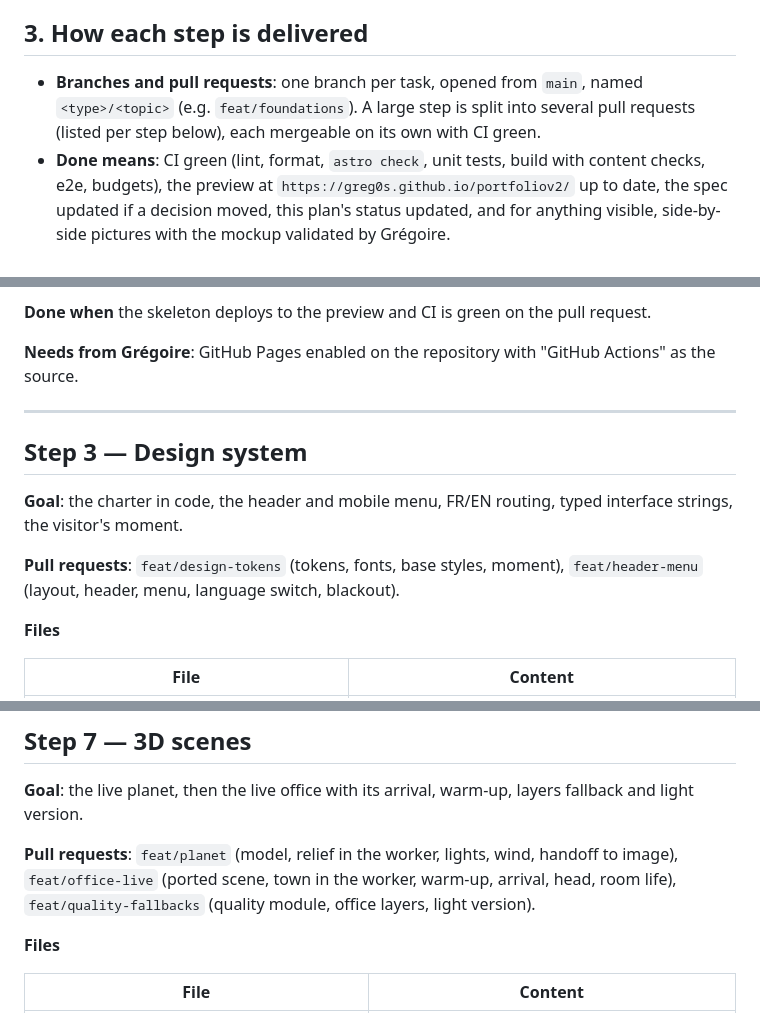
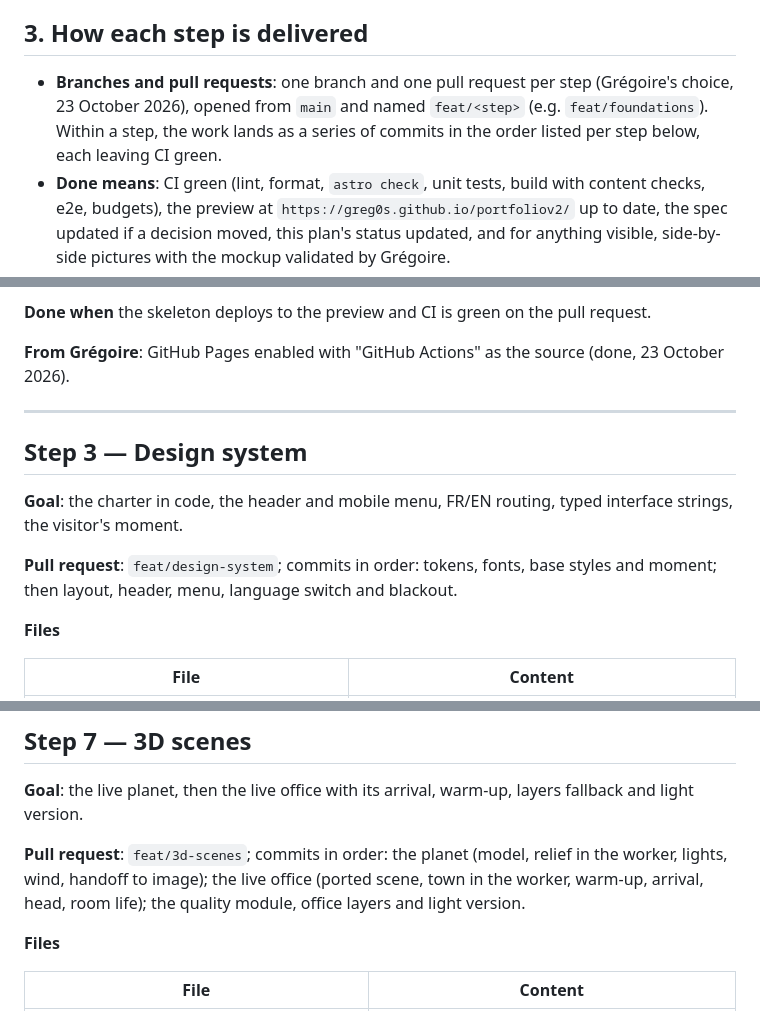
Before and after one commit to Greg0s/portfoliov2, a Markdown page: docs/plans/2026-10-23-site-implementation-plan.md, 3 parts joined by grey strips. GitHub-like rendering.

Commit message:
📝 docs(plans): one pull request per step, Pages enabled

```diff
--- a/docs/plans/2026-10-23-site-implementation-plan.md
+++ b/docs/plans/2026-10-23-site-implementation-plan.md
@@ -60,9 +60,9 @@ it.
 
 ## 3. How each step is delivered
 
-- **Branches and pull requests**: one branch per task, opened from `main`, named `<type>/<topic>` (e.g.
-  `feat/foundations`). A large step is split into several pull requests (listed per step below), each mergeable on its
-  own with CI green.
+- **Branches and pull requests**: one branch and one pull request per step (Grégoire's choice, 23 October 2026),
+  opened from `main` and named `feat/<step>` (e.g. `feat/foundations`). Within a step, the work lands as a series of
+  commits in the order listed per step below, each leaving CI green.
 - **Done means**: CI green (lint, format, `astro check`, unit tests, build with content checks, e2e, budgets), the
   preview at `https://greg0s.github.io/portfoliov2/` up to date, the spec updated if a decision moved, this plan's
   status updated, and for anything visible, side-by-side pictures with the mockup validated by Grégoire.
@@ -116,7 +116,7 @@ Step 10 runs alongside the build as soon as the content schema exists; it must b
 
 **Done when** the skeleton deploys to the preview and CI is green on the pull request.
 
-**Needs from Grégoire**: GitHub Pages enabled on the repository with "GitHub Actions" as the source.
+**From Grégoire**: GitHub Pages enabled with "GitHub Actions" as the source (done, 23 October 2026).
 
 ---
 
@@ -125,8 +125,8 @@ Step 10 runs alongside the build as soon as the content schema exists; it must b
 **Goal**: the charter in code, the header and mobile menu, FR/EN routing, typed interface strings, the visitor's
 moment.
 
-**Pull requests**: `feat/design-tokens` (tokens, fonts, base styles, moment), `feat/header-menu` (layout, header,
-menu, language switch, blackout).
+**Pull request**: `feat/design-system`; commits in order: tokens, fonts, base styles and moment; then layout, header, menu,
+language switch and blackout.
 
 **Files**
 
@@ -280,9 +279,9 @@ test passes, and the Pixel 9 run holds 60 fps on the journey.
 
 **Goal**: the live planet, then the live office with its arrival, warm-up, layers fallback and light version.
 
-**Pull requests**: `feat/planet` (model, relief in the worker, lights, wind, handoff to image), `feat/office-live`
-(ported scene, town in the worker, warm-up, arrival, head, room life), `feat/quality-fallbacks` (quality module, office
-layers, light version).
+**Pull request**: `feat/3d-scenes`; commits in order: the planet (model, relief in the worker, lights, wind, handoff to
+image); the live office (ported scene, town in the worker, warm-up, arrival, head, room life); the quality module,
+office layers and light version.
 
 **Files**
 
```
Also changed, not shown: other parts of docs/plans/2026-10-23-site-implementation-plan.md (+10 -11 lines).
